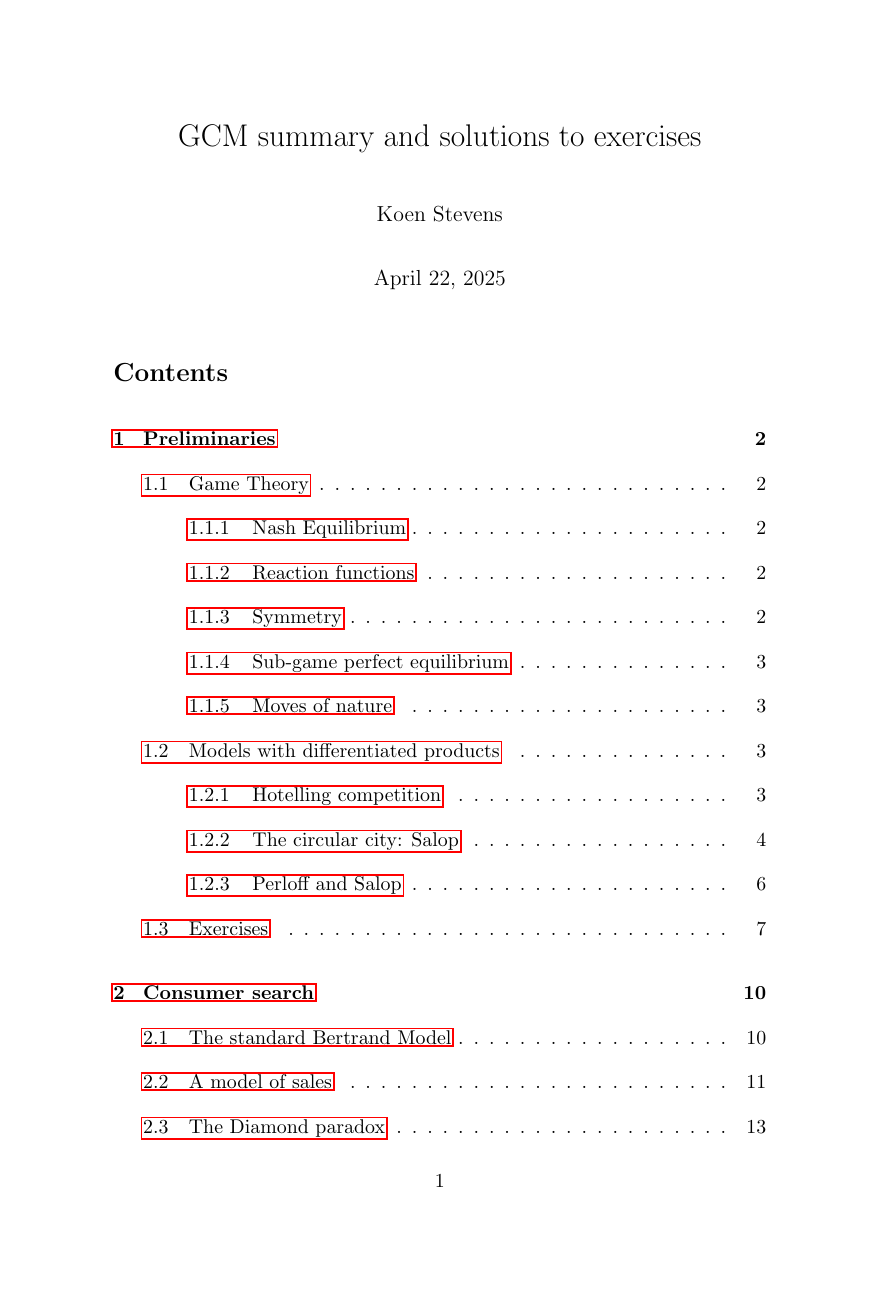
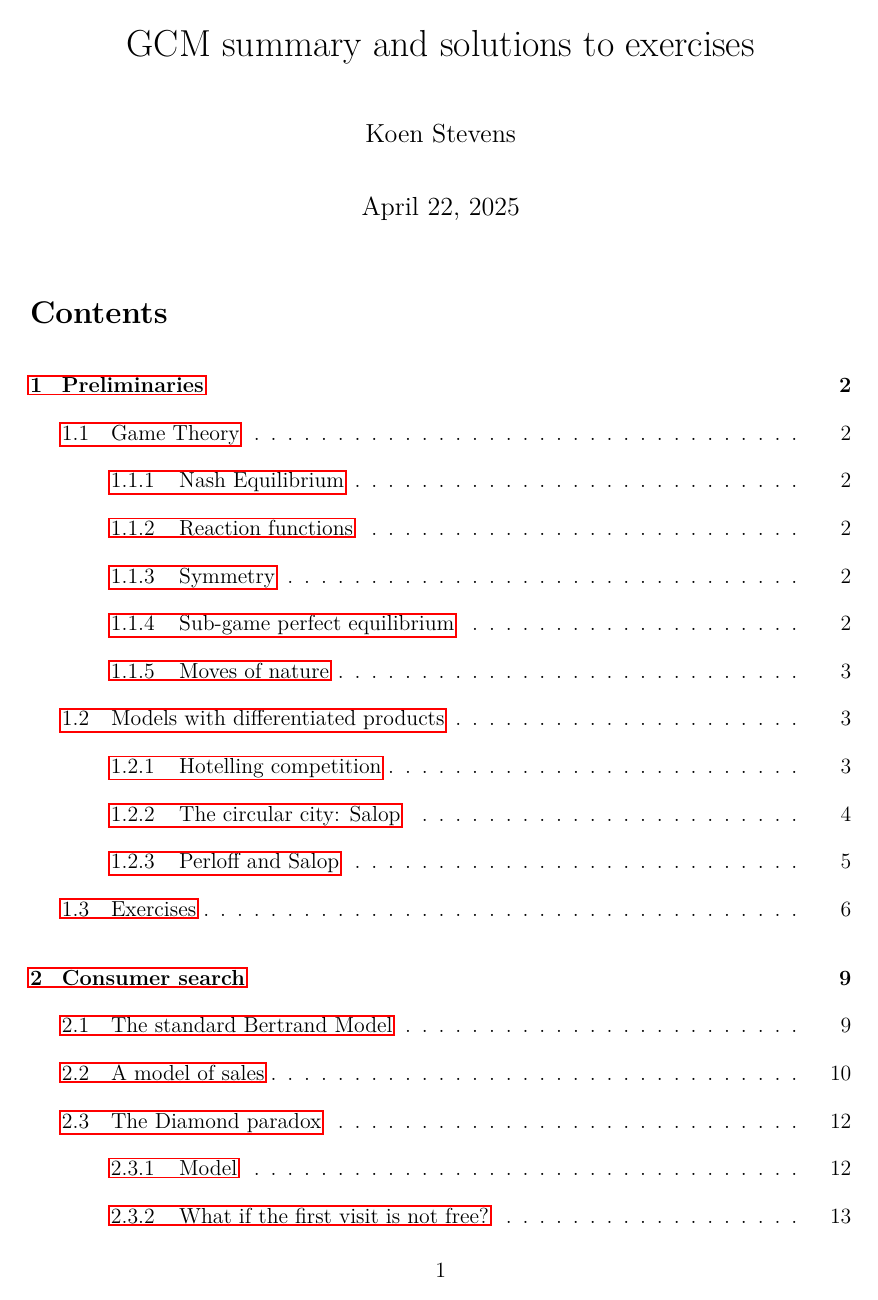
Before and after one commit to koen1859/GCM, a LaTeX document (Summary.tex): page 1 of 20 before the commit and page 1 of 17 after it. Compiled offline with pdfLaTeX.

Commit message:
Better margins

```diff
--- a/Summary.tex
+++ b/Summary.tex
@@ -1,5 +1,8 @@
-\documentclass[a4paper,11pt]{article}
+\documentclass[12pt]{article}
 
+\usepackage[a4paper,margin=1in]{geometry}
+\usepackage{setspace}
+\usepackage{lmodern}
 \usepackage[english]{babel}
 \usepackage{mathtools,amsthm,amssymb,amsmath}
 \numberwithin{equation}{section}
```
Also changed, not shown: Summary.pdf.
